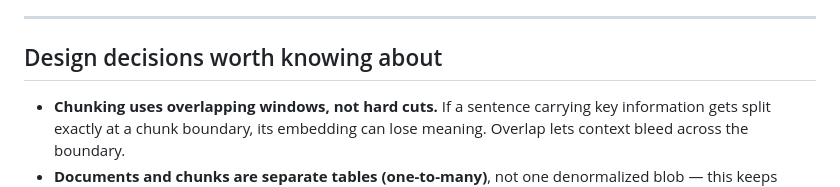
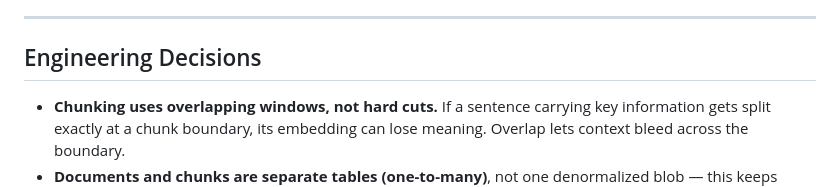
Before and after one commit to Ajha2005/DocuQuery, a Markdown page: README.md, the part around the change. Drawn GitHub-style.

```diff
--- a/README.md
+++ b/README.md
@@ -61,7 +61,7 @@ Together they cover the two dominant data shapes in real-world ML systems, and t
 4. **Cite** — every answer returns the source chunks and their page numbers, so you can verify the answer against the original document.
 
 ---
-## Design decisions worth knowing about
+## Engineering Decisions
 
 - **Chunking uses overlapping windows, not hard cuts.** If a sentence carrying key information gets split exactly at a chunk boundary, its embedding can lose meaning. Overlap lets context bleed across the boundary.
 - **Documents and chunks are separate tables (one-to-many)**, not one denormalized blob — this keeps page-level citation accurate and lets each chunk carry its own embedding independently.
```
